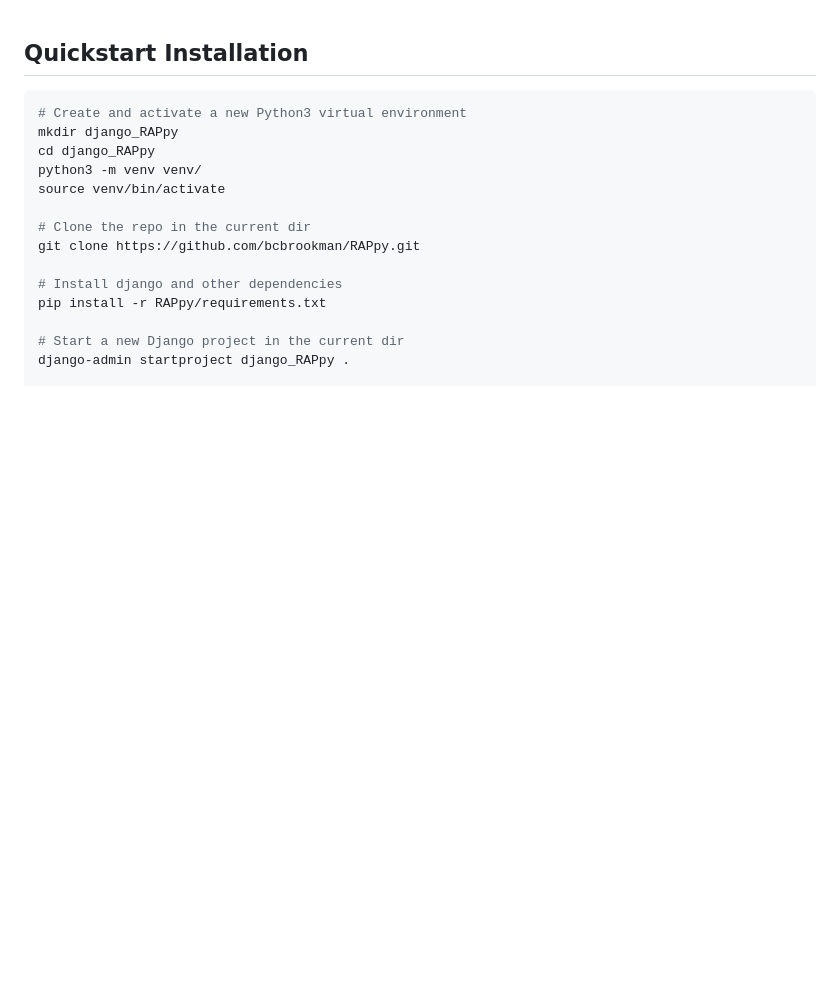
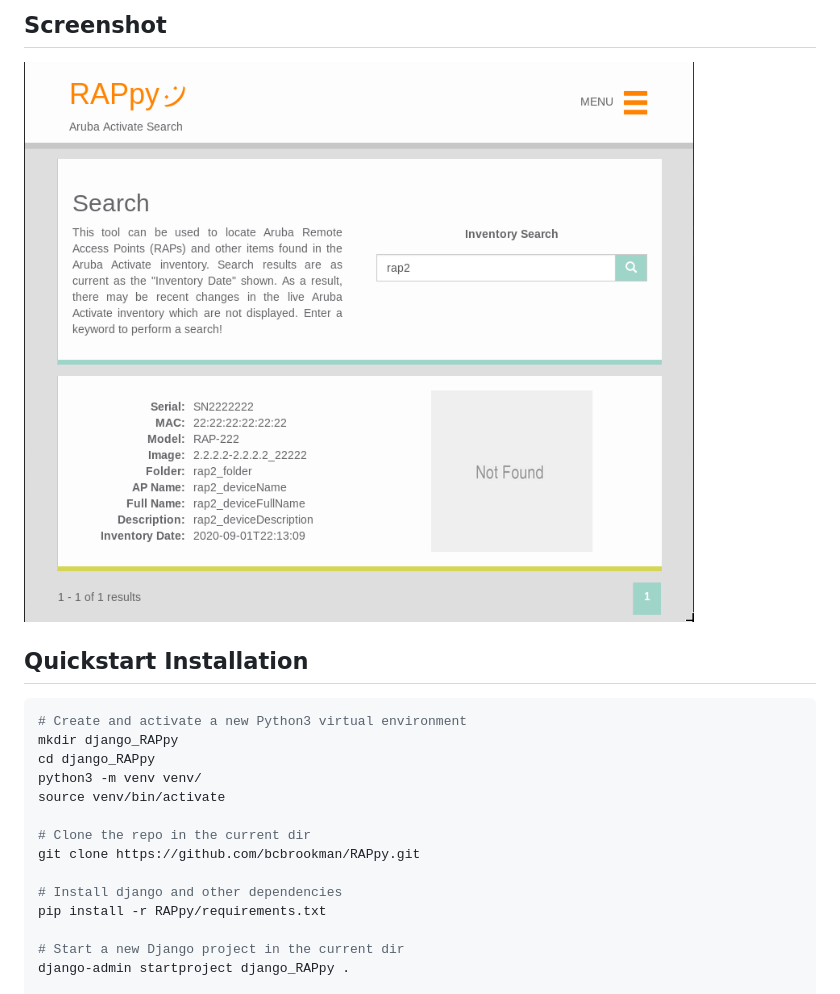
Before and after one commit to bcbrookman/aruba-rap-bulk-provisioner, a Markdown page: README.md, the part around the change printed below. Drawn GitHub-style; pictures changed too: RAPpy_screenshot.png (added); blank space fills up the shorter version.

Commit message:
Update README.md with screenshot

````diff
--- a/README.md
+++ b/README.md
@@ -1,3 +1,6 @@
+## Screenshot
+![RAPpy Screenshot](RAPpy_screenshot.png)
+
 ## Quickstart Installation
 ```bash
 # Create and activate a new Python3 virtual environment
````
Also changed, not shown: other parts of README.md (+1 -1 lines).
